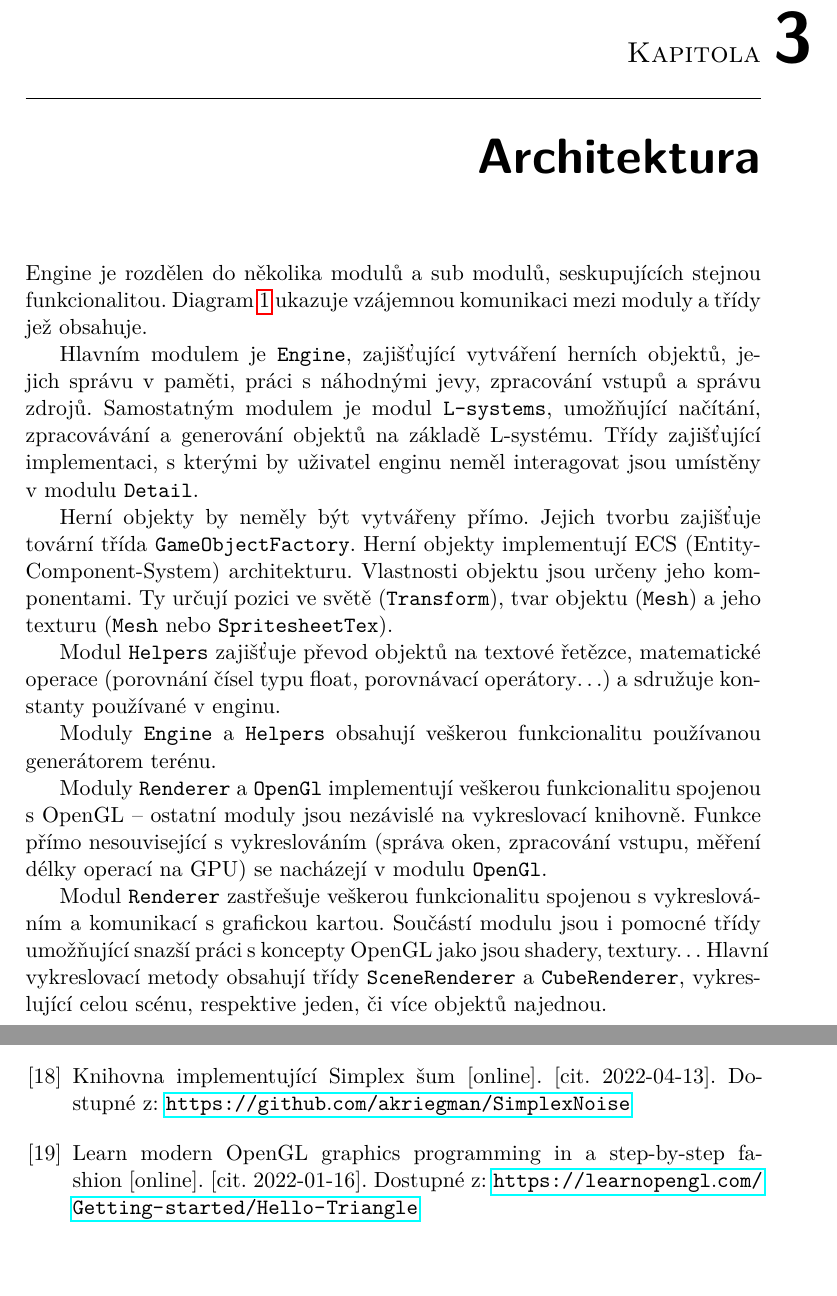
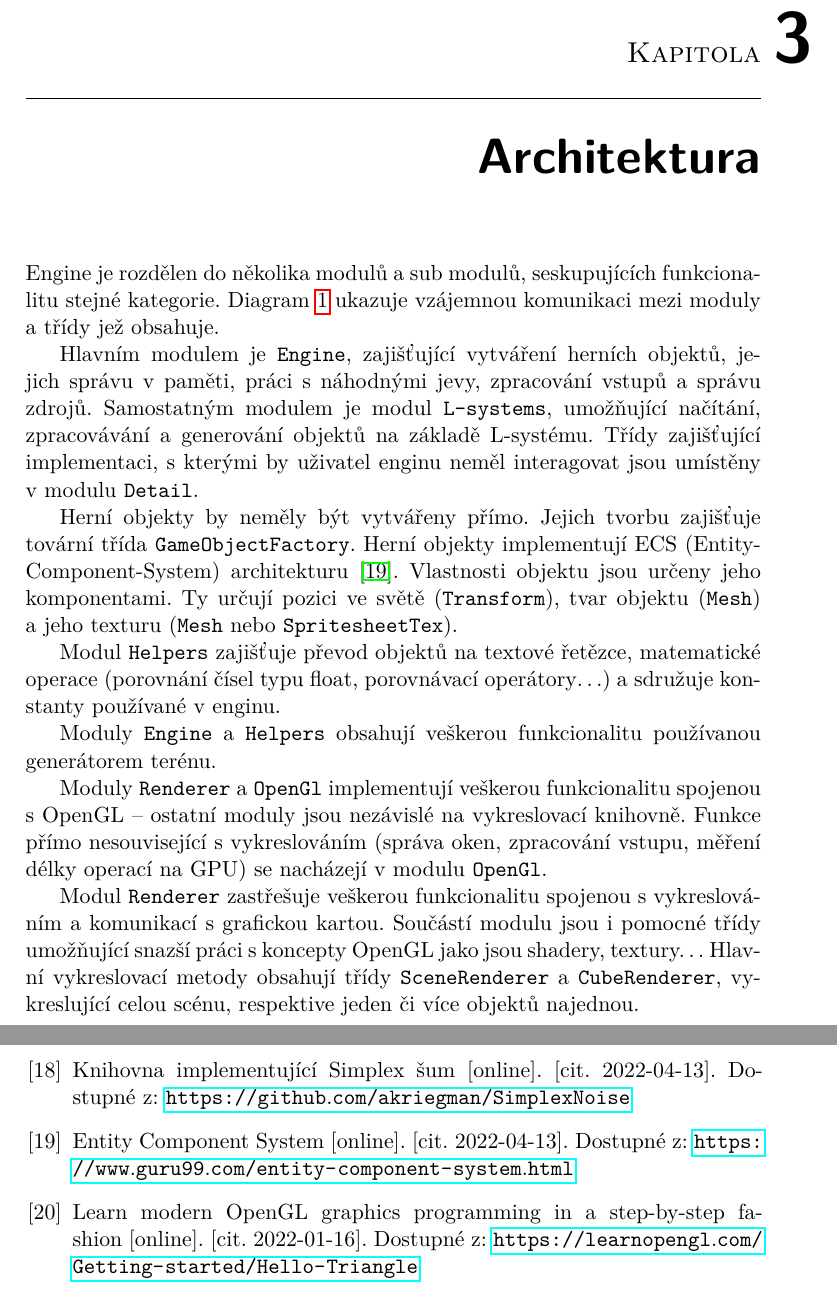
Before and after one commit to heppyn/MasterThesis, a LaTeX thesis (latex/DP_hepner_lukas.tex, which reads latex/mybibliographyfile.bib): two parts of pages 25 and 88 of 93, joined at a grey line, cut so that both start at the same text. Compiled offline with pdfLaTeX; a LaTeX package or settings file that is missing is left out.

Commit message:
Fix architecture chapter

```diff
--- a/latex/DP_hepner_lukas.tex
+++ b/latex/DP_hepner_lukas.tex
@@ -162,7 +162,7 @@ Pro generování terénu bude využit Perlinův a Simpex šum implementovaný kn
 
 \chapter{Architektura}
 
-Engine je rozdělen do několika modulů a sub modulů, seskupujících stejnou funkcionalitou. Diagram~\ref{fig:architecture} ukazuje vzájemnou komunikaci mezi moduly a~třídy jež obsahuje.
+Engine je rozdělen do několika modulů a sub modulů, seskupujících funkcionalitu stejné kategorie. Diagram~\ref{fig:architecture} ukazuje vzájemnou komunikaci mezi moduly a~třídy jež obsahuje.
 
 \begin{figure}\centering
 	\includegraphics[width=\textwidth]{images/architecture2}
@@ -171,7 +171,7 @@ Engine je rozdělen do několika modulů a sub modulů, seskupujících stejnou
 
 Hlavním modulem je \texttt{Engine}, zajišťující vytváření herních objektů, jejich správu v paměti, práci s náhodnými jevy, zpracování vstupů a správu zdrojů. Samostatným modulem je modul \texttt{L-systems}, umožňující načítání, zpracovávání a generování objektů na základě L-systému. Třídy zajišťující implementaci, s kterými by uživatel enginu neměl interagovat jsou umístěny v modulu \texttt{Detail}.
 
-Herní objekty by neměly být vytvářeny přímo. Jejich tvorbu zajišťuje tovární třída \texttt{GameObjectFactory}. Herní objekty implementují ECS (Entity-Component-System) architekturu. Vlastnosti objektu jsou určeny jeho komponentami. Ty určují pozici ve světě (\texttt{Transform}), tvar objektu (\texttt{Mesh}) a jeho texturu (\texttt{Mesh} nebo \texttt{SpritesheetTex}).
+Herní objekty by neměly být vytvářeny přímo. Jejich tvorbu zajišťuje tovární třída \texttt{GameObjectFactory}. Herní objekty implementují ECS (Entity-Component-System) architekturu~\cite{ecs}. Vlastnosti objektu jsou určeny jeho komponentami. Ty určují pozici ve světě (\texttt{Transform}), tvar objektu (\texttt{Mesh}) a~jeho texturu (\texttt{Mesh} nebo \texttt{SpritesheetTex}).
 
 Modul \texttt{Helpers} zajišťuje převod objektů na textové řetězce, matematické operace (porovnání čísel typu float, porovnávací operátory\dots) a sdružuje konstanty používané v enginu.
 
@@ -179,7 +179,7 @@ Moduly \texttt{Engine} a \texttt{Helpers} obsahují veškerou funkcionalitu pou
 
 Moduly \texttt{Renderer} a \texttt{OpenGl} implementují veškerou funkcionalitu spojenou s OpenGL -- ostatní moduly jsou nezávislé na vykreslovací knihovně. Funkce přímo nesouvisející s vykreslováním (správa oken, zpracování vstupu, měření délky operací na GPU) se nacházejí v modulu \texttt{OpenGl}.
 
-Modul \texttt{Renderer} zastřešuje veškerou funkcionalitu spojenou s vykreslová-ním a komunikací s grafickou kartou. Součástí modulu jsou i pomocné třídy umožňující snazší práci s koncepty OpenGL jako jsou shadery, textury\dots ~Hlavní vykreslovací metody obsahují třídy \texttt{SceneRenderer} a \texttt{CubeRenderer}, vykreslující celou scénu, respektive jeden, či více objektů najednou.
+Modul \texttt{Renderer} zastřešuje veškerou funkcionalitu spojenou s vykreslová-ním a komunikací s grafickou kartou. Součástí modulu jsou i pomocné třídy umožňující snazší práci s koncepty OpenGL jako jsou shadery, textury\dots ~Hlav-ní vykreslovací metody obsahují třídy \texttt{SceneRenderer} a \texttt{CubeRenderer}, vykreslující celou scénu, respektive jeden či více objektů najednou.
 
 % % % % % % % % % % % % % % % % % % % % % % % % % % % %
 % % Vykreslení scény
--- a/latex/mybibliographyfile.bib
+++ b/latex/mybibliographyfile.bib
@@ -372,3 +372,10 @@
     url = "https://commons.wikimedia.org/w/index.php?curid=61120531",
     note = "[cit. 2022-04-10]",
 }
+
+@ONLINE{ecs,
+    title = "Entity Component System {[online]}",
+    organization = "Guru99",
+    url = "https://www.guru99.com/entity-component-system.html",
+    note = "[cit. 2022-04-13]",
+}
```
